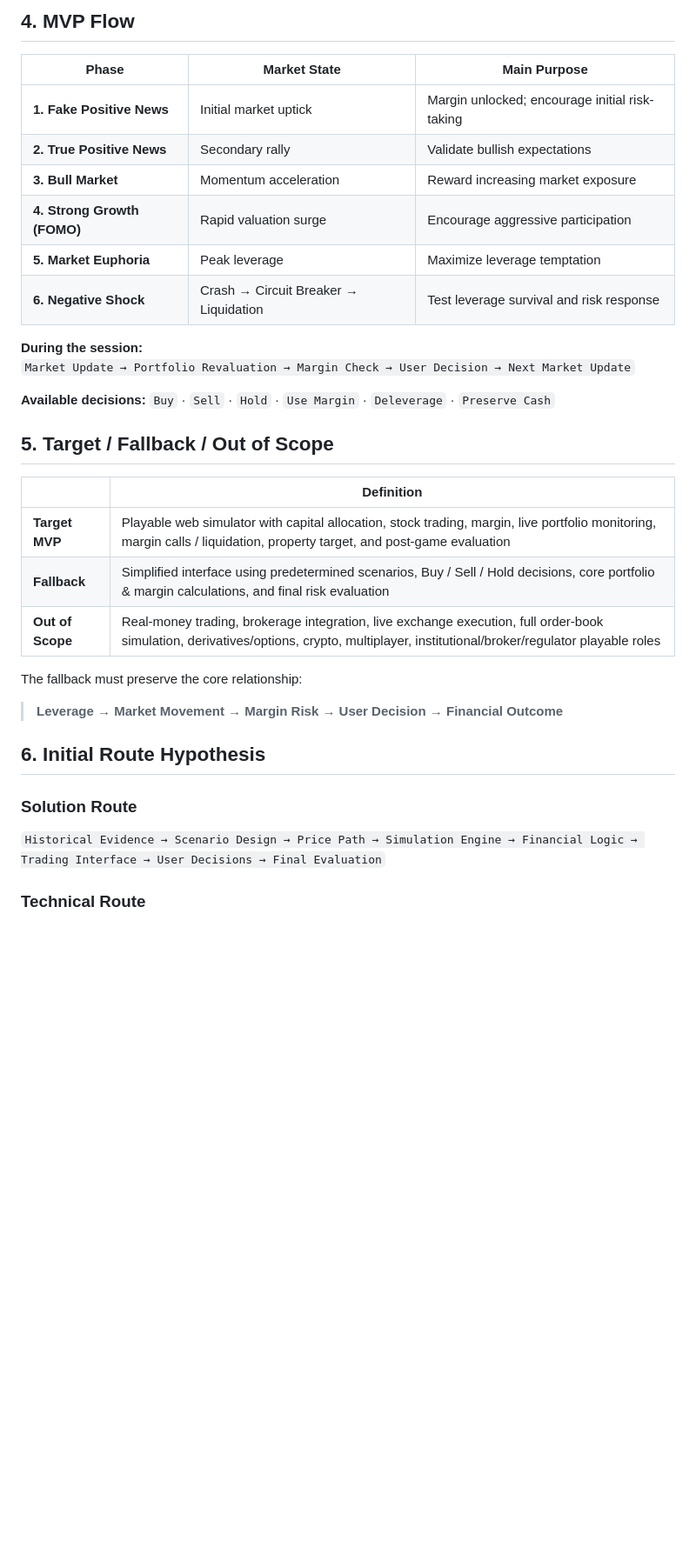
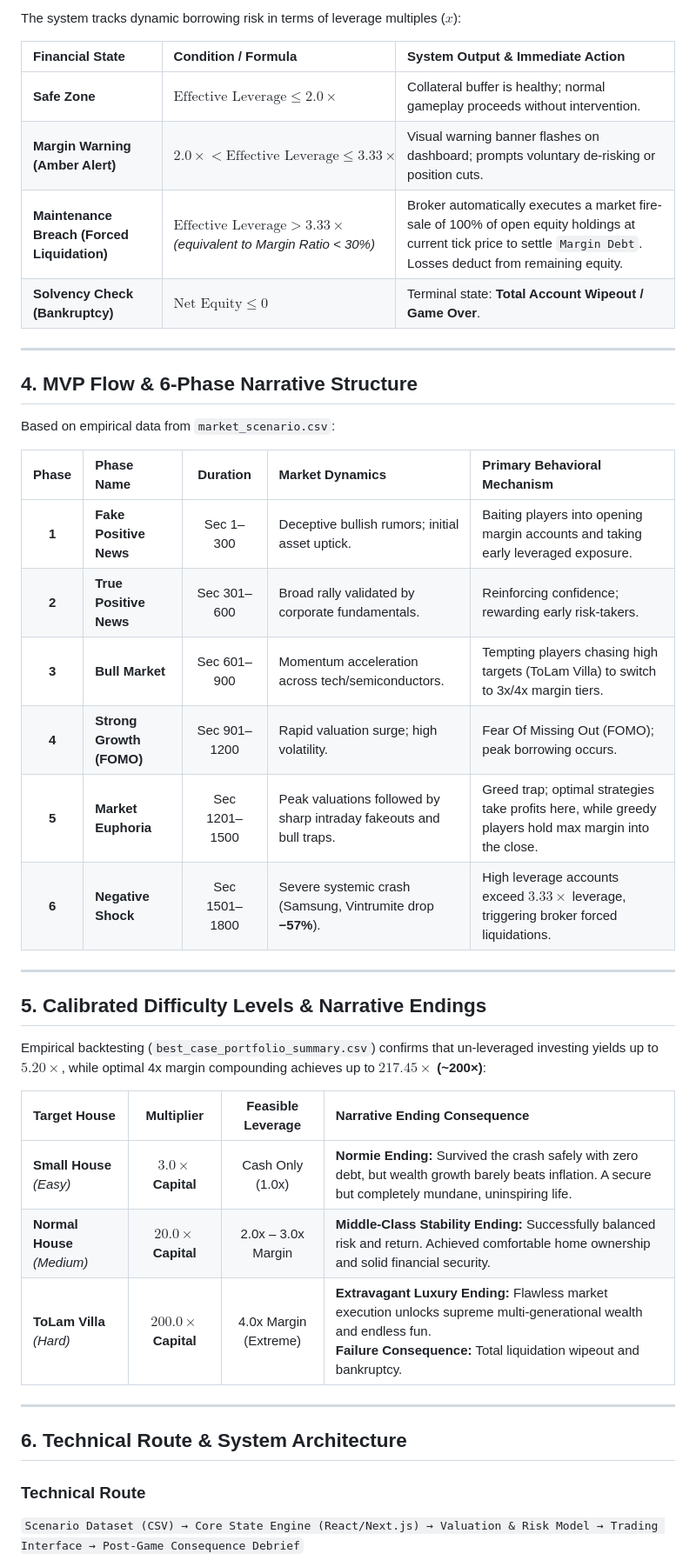
Before and after one commit to FTU-Legacy-63/G06, a Markdown page: Week 2/Solution_Structure.md, the part around one of its changes. Shown at 87% size. Drawn GitHub-style; blank space fills up the shorter version.

```diff
--- a/Week 2/Solution_Structure.md
+++ b/Week 2/Solution_Structure.md
@@ -50,39 +55,44 @@ One Korean trading day (**09:00–15:30**) is compressed into approximately **30
 
-## 4. MVP Flow
+The system tracks dynamic borrowing risk in terms of leverage multiples ($x$):
 
-| Phase | Market State | Main Purpose |
-|---|---|---|
-| **1. Fake Positive News** | Initial market uptick | Margin unlocked; encourage initial risk-taking |
-| **2. True Positive News** | Secondary rally | Validate bullish expectations |
-| **3. Bull Market** | Momentum acceleration | Reward increasing market exposure |
-| **4. Strong Growth (FOMO)** | Rapid valuation surge | Encourage aggressive participation |
-| **5. Market Euphoria** | Peak leverage | Maximize leverage temptation |
-| **6. Negative Shock** | Crash → Circuit Breaker → Liquidation | Test leverage survival and risk response |
+| Financial State | Condition / Formula | System Output & Immediate Action |
+| :--- | :--- | :--- |
+| **Safe Zone** | $\text{Effective Leverage} \le \mathbf{2.0\times}$ | Collateral buffer is healthy; normal gameplay proceeds without intervention. |
+| **Margin Warning (Amber Alert)** | $\mathbf{2.0\times} < \text{Effective Leverage} \le \mathbf{3.33\times}$ | Visual warning banner flashes on dashboard; prompts voluntary de-risking or position cuts. |
+| **Maintenance Breach (Forced Liquidation)** | $\text{Effective Leverage} > \mathbf{3.33\times}$ *(equivalent to Margin Ratio < 30%)* | Broker automatically executes a market fire-sale of 100% of open equity holdings at current tick price to settle `Margin Debt`. Losses deduct from remaining equity. |
+| **Solvency Check (Bankruptcy)** | $\text{Net Equity} \le 0$ | Terminal state: **Total Account Wipeout / Game Over**. |
 
-**During the session:**
-`Market Update → Portfolio Revaluation → Margin Check → User Decision → Next Market Update`
+---
 
-**Available decisions:** `Buy` · `Sell` · `Hold` · `Use Margin` · `Deleverage` · `Preserve Cash`
+## 4. MVP Flow & 6-Phase Narrative Structure
 
+Based on empirical data from `market_scenario.csv`:
 
-## 5. Target / Fallback / Out of Scope
+| Phase | Phase Name | Duration | Market Dynamics | Primary Behavioral Mechanism |
+| :---: | :--- | :---: | :--- | :--- |
+| **1** | **Fake Positive News** | Sec 1–300 | Deceptive bullish rumors; initial asset uptick. | Baiting players into opening margin accounts and taking early leveraged exposure. |
+| **2** | **True Positive News** | Sec 301–600 | Broad rally validated by corporate fundamentals. | Reinforcing confidence; rewarding early risk-takers. |
+| **3** | **Bull Market** | Sec 601–900 | Momentum acceleration across tech/semiconductors. | Tempting players chasing high targets (ToLam Villa) to switch to 3x/4x margin tiers. |
+| **4** | **Strong Growth (FOMO)** | Sec 901–1200 | Rapid valuation surge; high volatility. | Fear Of Missing Out (FOMO); peak borrowing occurs. |
+| **5** | **Market Euphoria** | Sec 1201–1500 | Peak valuations followed by sharp intraday fakeouts and bull traps. | Greed trap; optimal strategies take profits here, while greedy players hold max margin into the close. |
+| **6** | **Negative Shock** | Sec 1501–1800 | Severe systemic crash (Samsung, Vintrumite drop **−57%**). | High leverage accounts exceed $3.33\times$ leverage, triggering broker forced liquidations. |
 
-| | Definition |
-|---|---|
-| **Target MVP** | Playable web simulator with capital allocation, stock trading, margin, live portfolio monitoring, margin calls / liquidation, property target, and post-game evaluation |
-| **Fallback** | Simplified interface using predetermined scenarios, Buy / Sell / Hold decisions, core portfolio & margin calculations, and final risk evaluation |
-| **Out of Scope** | Real-money trading, brokerage integration, live exchange execution, full order-book simulation, derivatives/options, crypto, multiplayer, institutional/broker/regulator playable roles |
+---
 
-The fallback must preserve the core relationship:
+## 5. Calibrated Difficulty Levels & Narrative Endings
 
-> **Leverage → Market Movement → Margin Risk → User Decision → Financial Outcome**
+Empirical backtesting (`best_case_portfolio_summary.csv`) confirms that un-leveraged investing yields up to $5.20\times$, while optimal 4x margin compounding achieves up to **$217.45\times$ (~200×)**:
 
+| Target House | Multiplier | Feasible Leverage | Narrative Ending Consequence |
+| :--- | :---: | :---: | :--- |
+| **Small House** *(Easy)* | **$3.0\times$ Capital** | Cash Only (1.0x) | **Normie Ending:** Survived the crash safely with zero debt, but wealth growth barely beats inflation. A secure but completely mundane, uninspiring life. |
+| **Normal House** *(Medium)* | **$20.0\times$ Capital** | 2.0x – 3.0x Margin | **Middle-Class Stability Ending:** Successfully balanced risk and return. Achieved comfortable home ownership and solid financial security. |
+| **ToLam Villa** *(Hard)* | **$200.0\times$ Capital** | 4.0x Margin (Extreme) | **Extravagant Luxury Ending:** Flawless market execution unlocks supreme multi-generational wealth and endless fun. <br>**Failure Consequence:** Total liquidation wipeout and bankruptcy. |
 
-## 6. Initial Route Hypothesis
+---
 
-### Solution Route
-
-`Historical Evidence → Scenario Design → Price Path → Simulation Engine → Financial Logic → Trading Interface → User Decisions → Final Evaluation`
+## 6. Technical Route & System Architecture
 
 ### Technical Route
+`Scenario Dataset (CSV) → Core State Engine (React/Next.js) → Valuation & Risk Model → Trading Interface → Post-Game Consequence Debrief`
 
```
Also changed, not shown: other parts of Week 2/Solution_Structure.md (+50 -61 lines).
